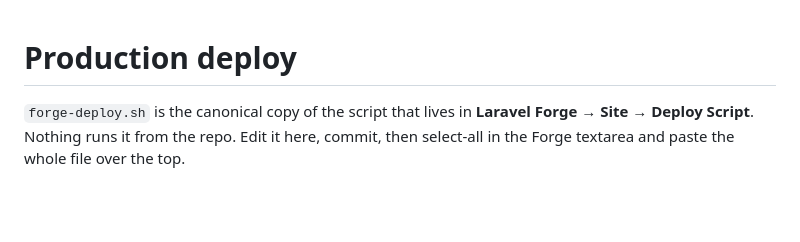
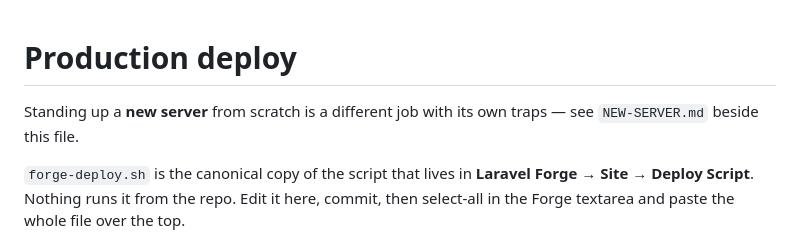
Before and after one commit to jonleverrier/jonleverrier.com, a Markdown page: tools/deploy/README.md, the part around the change. Drawn GitHub-style; blank space fills up the shorter version.

```diff
--- a/tools/deploy/README.md
+++ b/tools/deploy/README.md
@@ -1,4 +1,7 @@
 # Production deploy
+
+Standing up a **new server** from scratch is a different job with its own traps —
+see `NEW-SERVER.md` beside this file.
 
 `forge-deploy.sh` is the canonical copy of the script that lives in **Laravel Forge →
 Site → Deploy Script**. Nothing runs it from the repo. Edit it here, commit, then
```
Also changed, not shown: tools/deploy/NEW-SERVER.md (added, +297 -0 lines).
